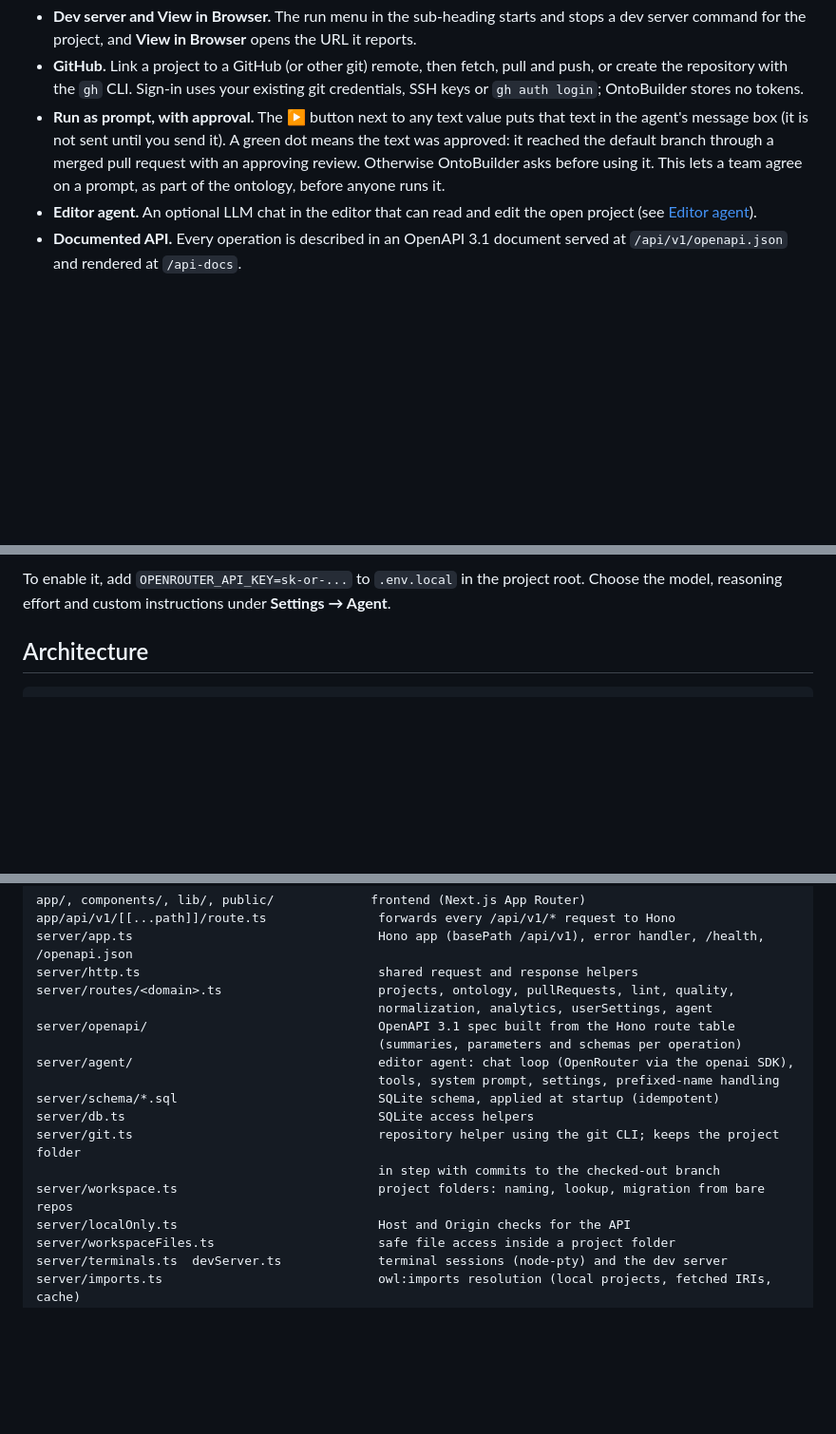
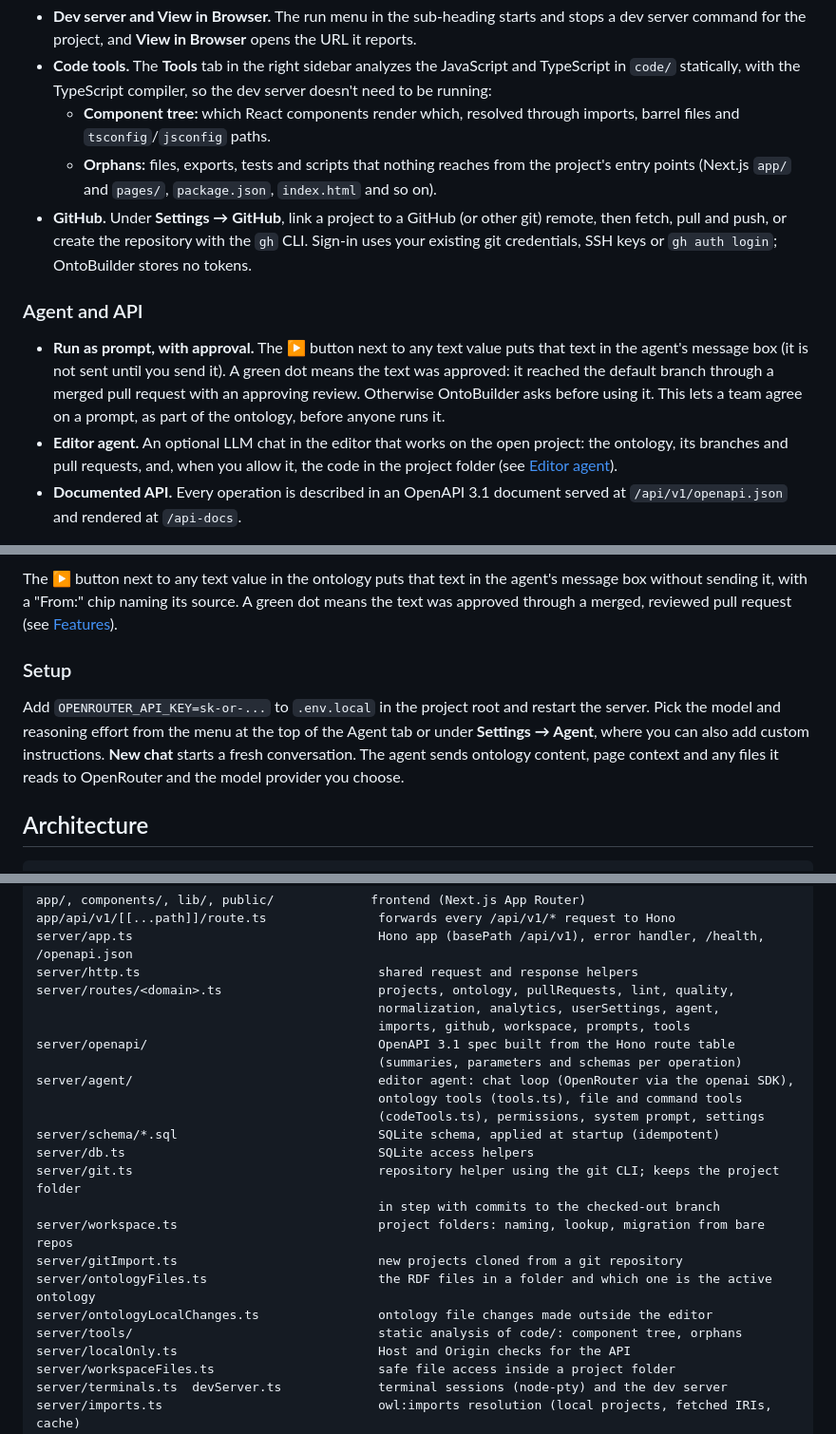
Before and after one commit to fr-mccarty/ontobuild, a Markdown page: README.md, 3 parts joined by grey strips. Shown at 95% size. Rendered like a GitHub page; blank space fills up the shorter version.

```diff
--- a/README.md
+++ b/README.md
@@ -33,15 +53,25 @@ OpenRouter (see [Editor agent](#editor-agent)).
 - **Dev server and View in Browser.** The run menu in the sub-heading starts and stops a dev
   server command for the project, and **View in Browser** opens the URL it reports.
-- **GitHub.** Link a project to a GitHub (or other git) remote, then fetch, pull and push, or
-  create the repository with the `gh` CLI. Sign-in uses your existing git credentials, SSH keys
-  or `gh auth login`; OntoBuilder stores no tokens.
+- **Code tools.** The **Tools** tab in the right sidebar analyzes the JavaScript and TypeScript
+  in `code/` statically, with the TypeScript compiler, so the dev server doesn't need to be
+  running:
+  - **Component tree:** which React components render which, resolved through imports, barrel
+    files and `tsconfig`/`jsconfig` paths.
+  - **Orphans:** files, exports, tests and scripts that nothing reaches from the project's
+    entry points (Next.js `app/` and `pages/`, `package.json`, `index.html` and so on).
+- **GitHub.** Under **Settings → GitHub**, link a project to a GitHub (or other git) remote,
+  then fetch, pull and push, or create the repository with the `gh` CLI. Sign-in uses your
+  existing git credentials, SSH keys or `gh auth login`; OntoBuilder stores no tokens.
+
+### Agent and API
 - **Run as prompt, with approval.** The ▶ button next to any text value puts that text in the
   agent's message box (it is not sent until you send it). A green dot means the text was
   approved: it reached the default branch through a merged pull request with an approving
   review. Otherwise OntoBuilder asks before using it. This lets a team agree on a prompt, as part of
   the ontology, before anyone runs it.
-- **Editor agent.** An optional LLM chat in the editor that can read and edit the open project
-  (see [Editor agent](#editor-agent)).
+- **Editor agent.** An optional LLM chat in the editor that works on the open project: the
+  ontology, its branches and pull requests, and, when you allow it, the code in the project
+  folder (see [Editor agent](#editor-agent)).
 - **Documented API.** Every operation is described in an OpenAPI 3.1 document served at
   `/api/v1/openapi.json` and rendered at `/api-docs`.
 
@@ -149,6 +218,15 @@ it, with a "From:" chip naming its source.
 
-To enable it, add `OPENROUTER_API_KEY=sk-or-...` to `.env.local` in the project root. Choose
-the model, reasoning effort and custom instructions under **Settings → Agent**.
+The ▶ button next to any text value in the ontology puts that text in the agent's message box
+without sending it, with a "From:" chip naming its source. A green dot means the text was
+approved through a merged, reviewed pull request (see [Features](#features)).
+
+### Setup
+
+Add `OPENROUTER_API_KEY=sk-or-...` to `.env.local` in the project root and restart the server.
+Pick the model and reasoning effort from the menu at the top of the Agent tab or under
+**Settings → Agent**, where you can also add custom instructions. **New chat** starts a fresh
+conversation. The agent sends ontology content, page context and any files it reads to
+OpenRouter and the model provider you choose.
 
 ## Architecture
 
@@ -170,16 +248,22 @@ app/api/v1/[[...path]]/route.ts               forwards every /api/v1/* request t
 server/app.ts                                 Hono app (basePath /api/v1), error handler, /health, /openapi.json
 server/http.ts                                shared request and response helpers
 server/routes/<domain>.ts                     projects, ontology, pullRequests, lint, quality,
-                                              normalization, analytics, userSettings, agent
+                                              normalization, analytics, userSettings, agent,
+                                              imports, github, workspace, prompts, tools
 server/openapi/                               OpenAPI 3.1 spec built from the Hono route table
                                               (summaries, parameters and schemas per operation)
 server/agent/                                 editor agent: chat loop (OpenRouter via the openai SDK),
-                                              tools, system prompt, settings, prefixed-name handling
+                                              ontology tools (tools.ts), file and command tools
+                                              (codeTools.ts), permissions, system prompt, settings
 server/schema/*.sql                           SQLite schema, applied at startup (idempotent)
 server/db.ts                                  SQLite access helpers
 server/git.ts                                 repository helper using the git CLI; keeps the project folder
                                               in step with commits to the checked-out branch
 server/workspace.ts                           project folders: naming, lookup, migration from bare repos
+server/gitImport.ts                           new projects cloned from a git repository
+server/ontologyFiles.ts                       the RDF files in a folder and which one is the active ontology
+server/ontologyLocalChanges.ts                ontology file changes made outside the editor
+server/tools/                                 static analysis of code/: component tree, orphans
 server/localOnly.ts                           Host and Origin checks for the API
 server/workspaceFiles.ts                      safe file access inside a project folder
 server/terminals.ts  devServer.ts             terminal sessions (node-pty) and the dev server
```
Also changed, not shown: other parts of README.md (+97 -38 lines), docs/screenshot.png.
